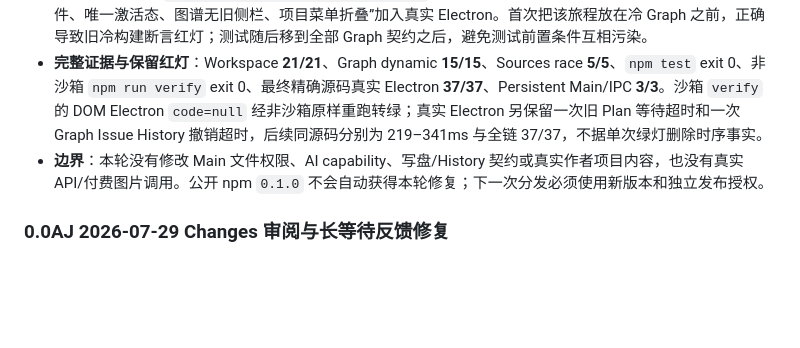
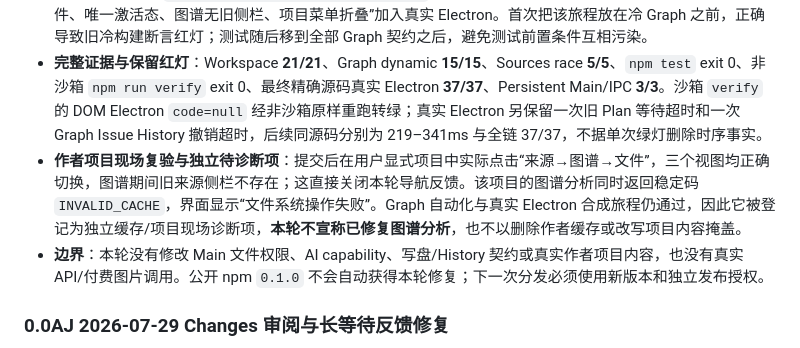
Before and after one commit to MaxHou-infinity/WritCraft, a Markdown page: v0/DEVELOPMENT-STATUS.md, the part around the change. Drawn GitHub-style; blank space fills up the shorter version.

Commit message:
docs(status): record author graph cache observation

```diff
--- a/v0/DEVELOPMENT-STATUS.md
+++ b/v0/DEVELOPMENT-STATUS.md
@@ -39,6 +39,7 @@ Chat 的三级 scope/context、Main-owned 多轮连续性、Chapter、Onboarding
 - **信息架构与视觉**：活动栏用本地 SVG 取代含义模糊的 Unicode 字符，按项目视图与协作工具分组，并加入键盘焦点、悬停标签和窄屏约束。“新建项目 / 打开项目”移动到项目标题右侧的 `•••` 菜单；点击外部或 Escape 关闭并恢复焦点，欢迎页入口不变。
 - **回归设计**：新增 `verify-v0-workspace-navigation.js` **5/5**，并把“来源→图谱→来源→图谱→搜索→文件、唯一激活态、图谱无旧侧栏、项目菜单折叠”加入真实 Electron。首次把该旅程放在冷 Graph 之前，正确导致旧冷构建断言红灯；测试随后移到全部 Graph 契约之后，避免测试前置条件互相污染。
 - **完整证据与保留红灯**：Workspace **21/21**、Graph dynamic **15/15**、Sources race **5/5**、`npm test` exit 0、非沙箱 `npm run verify` exit 0、最终精确源码真实 Electron **37/37**、Persistent Main/IPC **3/3**。沙箱 `verify` 的 DOM Electron `code=null` 经非沙箱原样重跑转绿；真实 Electron 另保留一次旧 Plan 等待超时和一次 Graph Issue History 撤销超时，后续同源码分别为 219–341ms 与全链 37/37，不据单次绿灯删除时序事实。
+- **作者项目现场复验与独立待诊断项**：提交后在用户显式项目中实际点击“来源→图谱→文件”，三个视图均正确切换，图谱期间旧来源侧栏不存在；这直接关闭本轮导航反馈。该项目的图谱分析同时返回稳定码 `INVALID_CACHE`，界面显示“文件系统操作失败”。Graph 自动化与真实 Electron 合成旅程仍通过，因此它被登记为独立缓存/项目现场诊断项，**本轮不宣称已修复图谱分析**，也不以删除作者缓存或改写项目内容掩盖。
 - **边界**：本轮没有修改 Main 文件权限、AI capability、写盘/History 契约或真实作者项目内容，也没有真实 API/付费图片调用。公开 npm `0.1.0` 不会自动获得本轮修复；下一次分发必须使用新版本和独立发布授权。
 
 ### 0.0AJ 2026-07-29 Changes 审阅与长等待反馈修复
```
